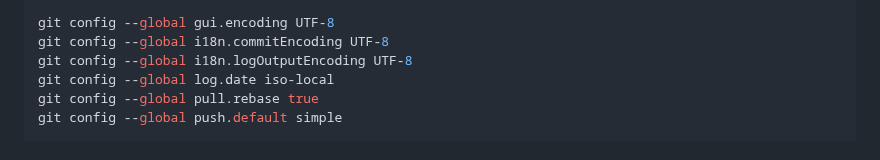
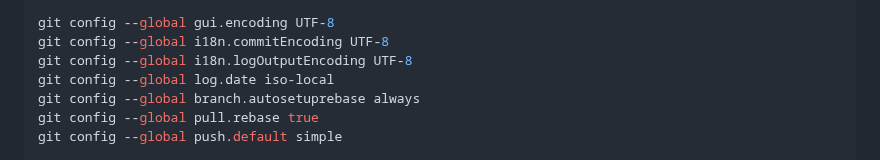
Before and after one commit to ijliym/ijleex-boot, a Markdown page: docs/git-settings/README.md, the part around the change. GitHub-like rendering.

Commit message:
修改Git客户端配置

```diff
--- a/docs/git-settings/README.md
+++ b/docs/git-settings/README.md
@@ -22,6 +22,7 @@ git config --global gui.encoding UTF-8
 git config --global i18n.commitEncoding UTF-8
 git config --global i18n.logOutputEncoding UTF-8
 git config --global log.date iso-local
+git config --global branch.autosetuprebase always
 git config --global pull.rebase true
 git config --global push.default simple
 
```
